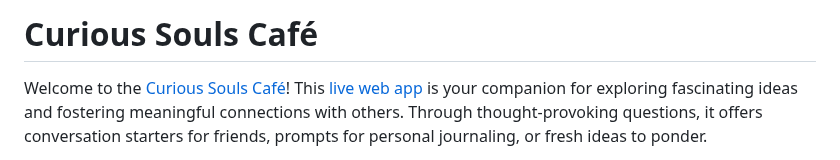
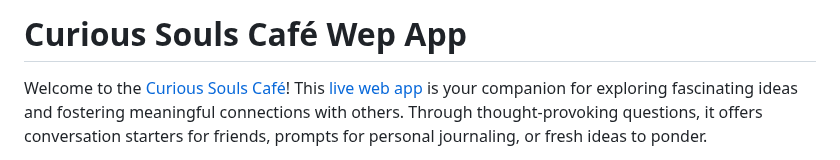
Before and after one commit to curioussoulscafe/curious-souls-cafe, a Markdown page: README.md, the part around one of its changes. GitHub-like rendering.

Commit message:
Subtly improve README.md

```diff
--- a/README.md
+++ b/README.md
@@ -1,4 +1,4 @@
-# Curious Souls Café
+# Curious Souls Café Wep App
 
 Welcome to the [Curious Souls Café](https://curioussoulscafe.substack.com/about)! This [live web app](https://curioussoulscafe.github.io/curious-souls-cafe/) is your companion for exploring fascinating ideas and fostering meaningful connections with others. Through thought-provoking questions, it offers conversation starters for friends, prompts for personal journaling, or fresh ideas to ponder.
 
```
Also changed, not shown: other parts of README.md (+8 -8 lines).
